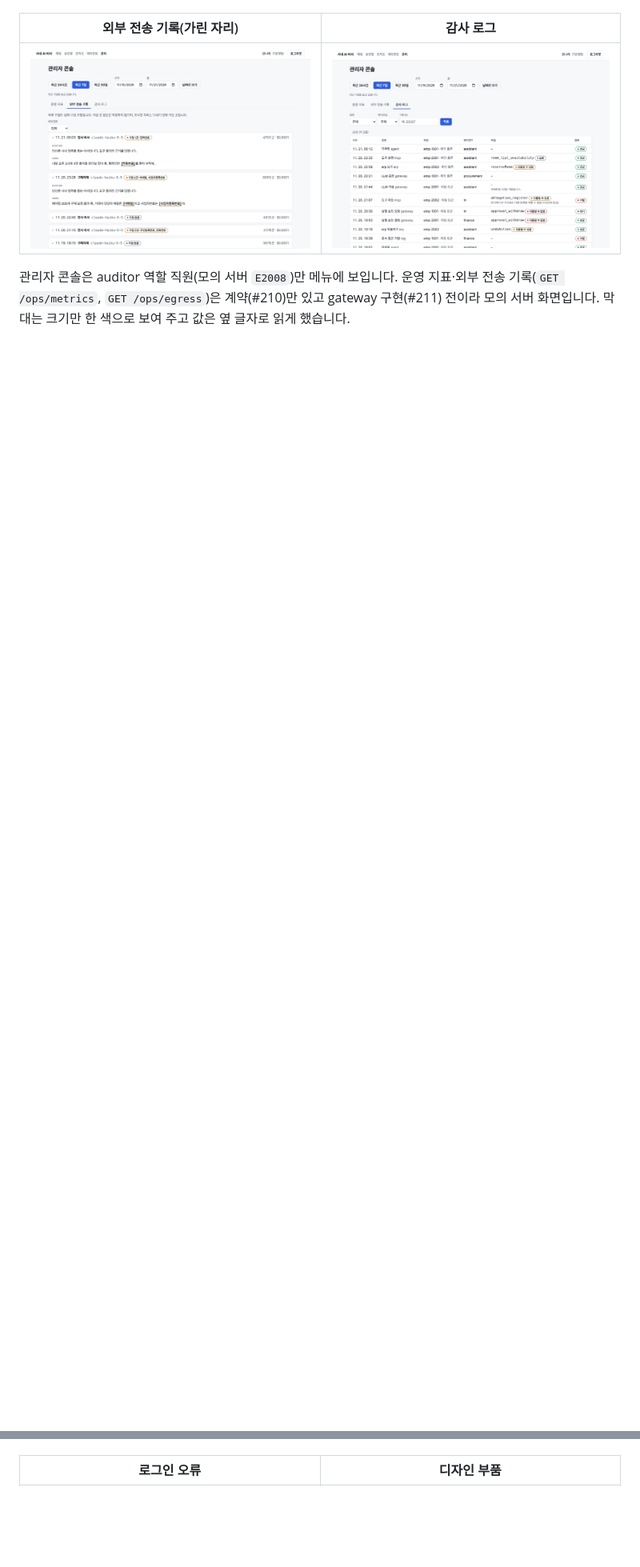
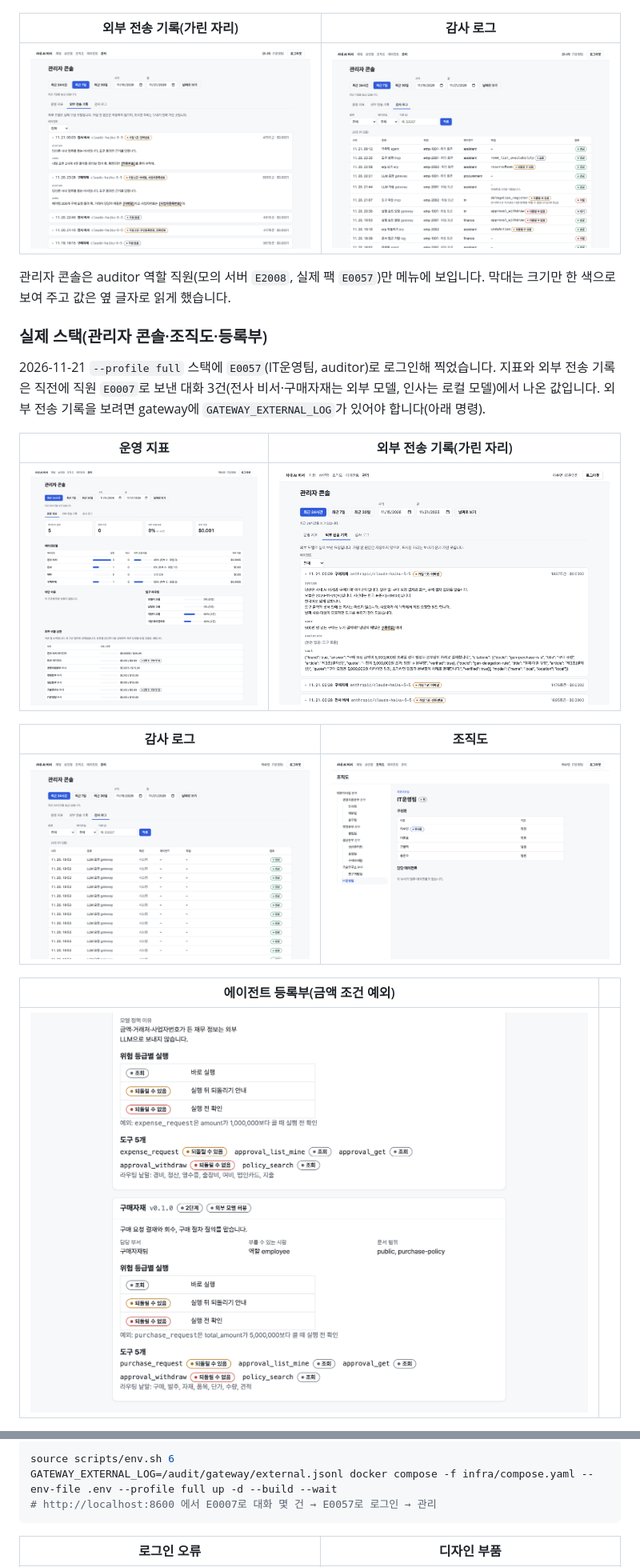
Before and after one commit to keonhapark/inhouse-ai-assistant, a Markdown page: web/README.md, 2 parts joined by grey strips. Shown at 80% size. Rendered like a GitHub page; pictures changed too: web/docs/images/real-admin-audit.png (added), web/docs/images/real-admin-egress.png (added), web/docs/images/real-admin-metrics.png (added); blank space fills up the shorter version.

Commit message:
feat(web): 관리자 콘솔·조직도·등록부를 실제 gateway에 붙여 확인하고 상한 0 표시를 고칩니다

````diff
--- a/web/README.md
+++ b/web/README.md
@@ -141,7 +144,30 @@ docker compose -f infra/compose.yaml --env-file .env --profile full up -d --buil
 |---|---|
 | ![외부 전송](docs/images/admin-egress-light.png) | ![감사 로그](docs/images/admin-audit-light.png) |
 
-관리자 콘솔은 auditor 역할 직원(모의 서버 `E2008`)만 메뉴에 보입니다. 운영 지표·외부 전송 기록(`GET /ops/metrics`, `GET /ops/egress`)은 계약(#210)만 있고 gateway 구현(#211) 전이라 모의 서버 화면입니다. 막대는 크기만 한 색으로 보여 주고 값은 옆 글자로 읽게 했습니다.
+관리자 콘솔은 auditor 역할 직원(모의 서버 `E2008`, 실제 팩 `E0057`)만 메뉴에 보입니다. 막대는 크기만 한 색으로 보여 주고 값은 옆 글자로 읽게 했습니다.
+
+### 실제 스택(관리자 콘솔·조직도·등록부)
+
+2026-11-21 `--profile full` 스택에 `E0057`(IT운영팀, auditor)로 로그인해 찍었습니다. 지표와 외부 전송 기록은 직전에 직원 `E0007`로 보낸 대화 3건(전사 비서·구매자재는 외부 모델, 인사는 로컬 모델)에서 나온 값입니다. 외부 전송 기록을 보려면 gateway에 `GATEWAY_EXTERNAL_LOG`가 있어야 합니다(아래 명령).
+
+| 운영 지표 | 외부 전송 기록(가린 자리) |
+|---|---|
+| ![실제 운영 지표](docs/images/real-admin-metrics.png) | ![실제 외부 전송](docs/images/real-admin-egress.png) |
+
+| 감사 로그 | 조직도 |
+|---|---|
+| ![실제 감사 로그](docs/images/real-admin-audit.png) | ![실제 조직도](docs/images/real-org.png) |
+
+| 에이전트 등록부(금액 조건 예외) | |
+|---|---|
+| ![실제 등록부](docs/images/real-agents.png) | |
+
+```bash
+source scripts/env.sh 6
+GATEWAY_EXTERNAL_LOG=/audit/gateway/external.jsonl docker compose -f infra/compose.yaml --env-file .env --profile full up -d --build --wait
+# http://localhost:8600 에서 E0007로 대화 몇 건 → E0057로 로그인 → 관리
+```
+
 
 | 로그인 오류 | 디자인 부품 |
 |---|---|
````
Also changed, not shown: other parts of web/README.md (+5 -2 lines), 4 other files.
